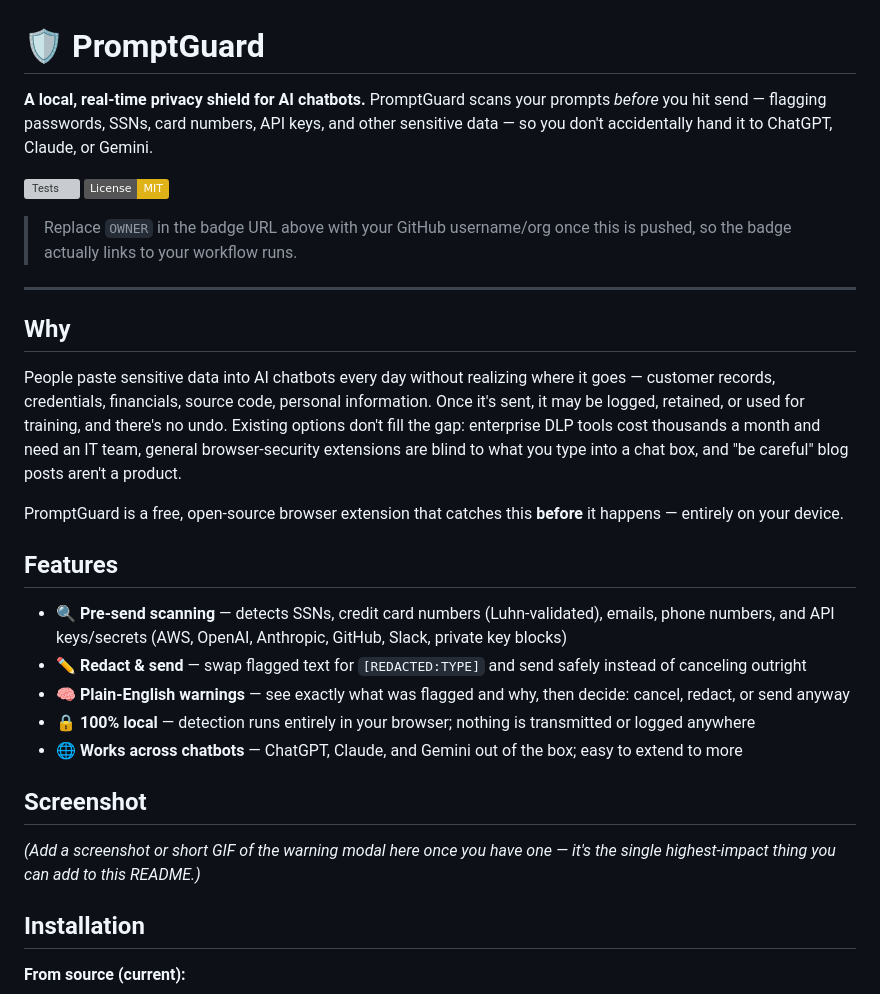
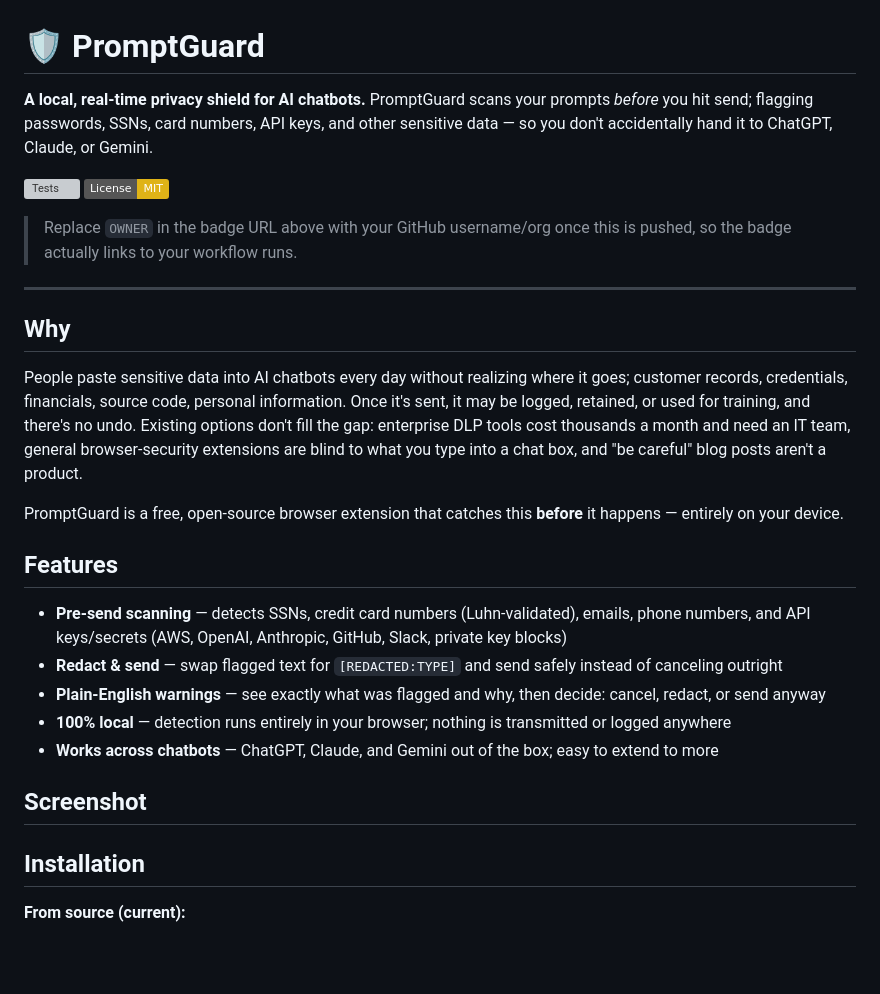
Before and after one commit to BrippneyVargas/Promptguard_AI, a Markdown page: README.md, the part around the change. GitHub-like rendering; badges without logos; blank space fills up the shorter version; grey boxes are pictures that could not be loaded.

```diff
--- a/README.md
+++ b/README.md
@@ -1,6 +1,6 @@
 # 🛡️ PromptGuard
 
-**A local, real-time privacy shield for AI chatbots.** PromptGuard scans your prompts *before* you hit send — flagging passwords, SSNs, card numbers, API keys, and other sensitive data — so you don't accidentally hand it to ChatGPT, Claude, or Gemini.
+**A local, real-time privacy shield for AI chatbots.** PromptGuard scans your prompts *before* you hit send; flagging passwords, SSNs, card numbers, API keys, and other sensitive data — so you don't accidentally hand it to ChatGPT, Claude, or Gemini.
 
 [![Tests](https://github.com/OWNER/promptguard/actions/workflows/test.yml/badge.svg)](https://github.com/OWNER/promptguard/actions/workflows/test.yml)
 [![License: MIT](https://img.shields.io/badge/License-MIT-yellow.svg)](./LICENSE)
@@ -11,21 +11,21 @@
 
 ## Why
 
-People paste sensitive data into AI chatbots every day without realizing where it goes — customer records, credentials, financials, source code, personal information. Once it's sent, it may be logged, retained, or used for training, and there's no undo. Existing options don't fill the gap: enterprise DLP tools cost thousands a month and need an IT team, general browser-security extensions are blind to what you type into a chat box, and "be careful" blog posts aren't a product.
+People paste sensitive data into AI chatbots every day without realizing where it goes; customer records, credentials, financials, source code, personal information. Once it's sent, it may be logged, retained, or used for training, and there's no undo. Existing options don't fill the gap: enterprise DLP tools cost thousands a month and need an IT team, general browser-security extensions are blind to what you type into a chat box, and "be careful" blog posts aren't a product.
 
 PromptGuard is a free, open-source browser extension that catches this **before** it happens — entirely on your device.
 
 ## Features
 
-- 🔍 **Pre-send scanning** — detects SSNs, credit card numbers (Luhn-validated), emails, phone numbers, and API keys/secrets (AWS, OpenAI, Anthropic, GitHub, Slack, private key blocks)
-- ✏️ **Redact & send** — swap flagged text for `[REDACTED:TYPE]` and send safely instead of canceling outright
-- 🧠 **Plain-English warnings** — see exactly what was flagged and why, then decide: cancel, redact, or send anyway
-- 🔒 **100% local** — detection runs entirely in your browser; nothing is transmitted or logged anywhere
-- 🌐 **Works across chatbots** — ChatGPT, Claude, and Gemini out of the box; easy to extend to more
+- **Pre-send scanning** — detects SSNs, credit card numbers (Luhn-validated), emails, phone numbers, and API keys/secrets (AWS, OpenAI, Anthropic, GitHub, Slack, private key blocks)
+- **Redact & send** — swap flagged text for `[REDACTED:TYPE]` and send safely instead of canceling outright
+- **Plain-English warnings** — see exactly what was flagged and why, then decide: cancel, redact, or send anyway
+- **100% local** — detection runs entirely in your browser; nothing is transmitted or logged anywhere
+- **Works across chatbots** — ChatGPT, Claude, and Gemini out of the box; easy to extend to more
 
 ## Screenshot
 
-*(Add a screenshot or short GIF of the warning modal here once you have one — it's the single highest-impact thing you can add to this README.)*
+
 
 ## Installation
 
```
